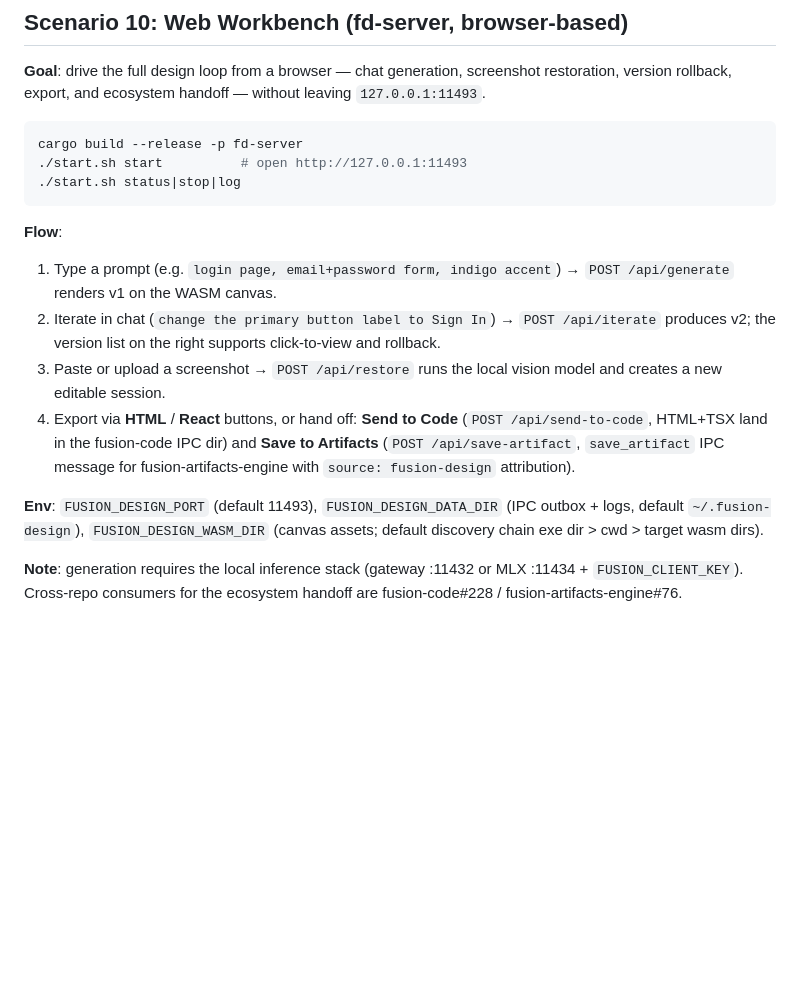
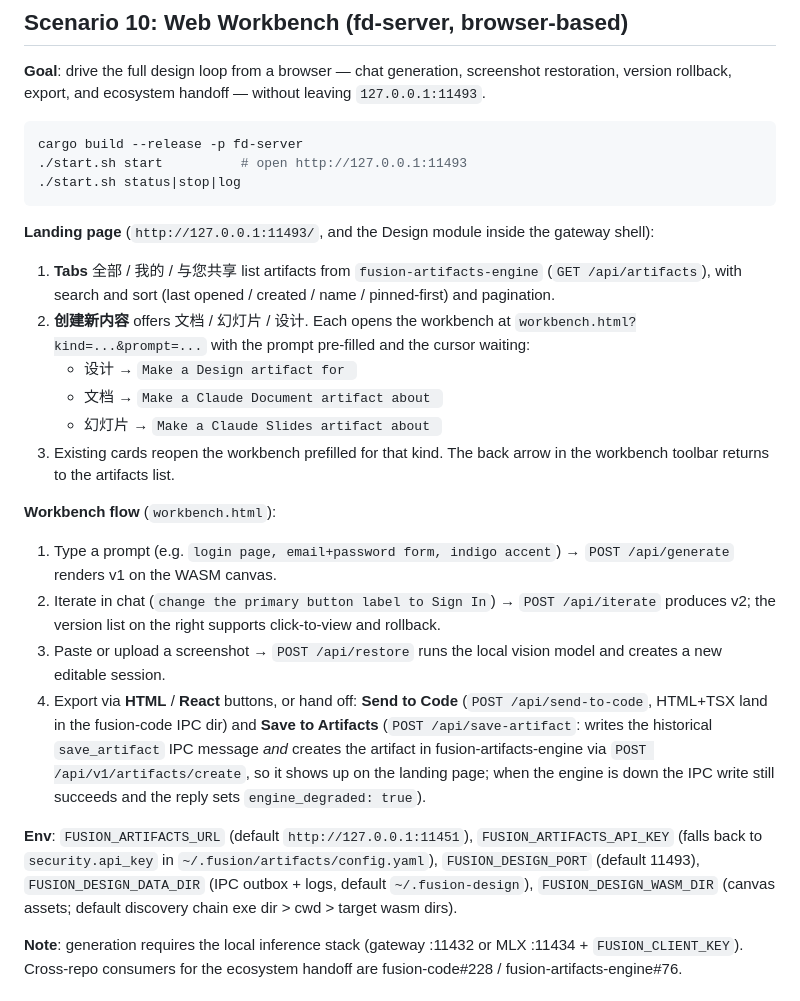
Before and after one commit to dahai80/fusion-design, a Markdown page: docs/USER_GUIDE.md, the part around the change. GitHub-like rendering; blank space fills up the shorter version.

Commit message:
docs: document the artifacts landing page and engine ingestion
Co-Authored-By: Claude Code <noreply@anthropic.com>

````diff
--- a/docs/USER_GUIDE.md
+++ b/docs/USER_GUIDE.md
@@ -274,13 +274,22 @@ cargo build --release -p fd-server
 ./start.sh status|stop|log
 ```
 
-**Flow**:
+**Landing page** (`http://127.0.0.1:11493/`, and the Design module inside the gateway shell):
+
+1. **Tabs** 全部 / 我的 / 与您共享 list artifacts from `fusion-artifacts-engine` (`GET /api/artifacts`), with search and sort (last opened / created / name / pinned-first) and pagination.
+2. **创建新内容** offers 文档 / 幻灯片 / 设计. Each opens the workbench at `workbench.html?kind=...&prompt=...` with the prompt pre-filled and the cursor waiting:
+   - 设计 → `Make a Design artifact for `
+   - 文档 → `Make a Claude Document artifact about `
+   - 幻灯片 → `Make a Claude Slides artifact about `
+3. Existing cards reopen the workbench prefilled for that kind. The back arrow in the workbench toolbar returns to the artifacts list.
+
+**Workbench flow** (`workbench.html`):
 1. Type a prompt (e.g. `login page, email+password form, indigo accent`) → `POST /api/generate` renders v1 on the WASM canvas.
 2. Iterate in chat (`change the primary button label to Sign In`) → `POST /api/iterate` produces v2; the version list on the right supports click-to-view and rollback.
 3. Paste or upload a screenshot → `POST /api/restore` runs the local vision model and creates a new editable session.
-4. Export via **HTML** / **React** buttons, or hand off: **Send to Code** (`POST /api/send-to-code`, HTML+TSX land in the fusion-code IPC dir) and **Save to Artifacts** (`POST /api/save-artifact`, `save_artifact` IPC message for fusion-artifacts-engine with `source: fusion-design` attribution).
+4. Export via **HTML** / **React** buttons, or hand off: **Send to Code** (`POST /api/send-to-code`, HTML+TSX land in the fusion-code IPC dir) and **Save to Artifacts** (`POST /api/save-artifact`: writes the historical `save_artifact` IPC message *and* creates the artifact in fusion-artifacts-engine via `POST /api/v1/artifacts/create`, so it shows up on the landing page; when the engine is down the IPC write still succeeds and the reply sets `engine_degraded: true`).
 
-**Env**: `FUSION_DESIGN_PORT` (default 11493), `FUSION_DESIGN_DATA_DIR` (IPC outbox + logs, default `~/.fusion-design`), `FUSION_DESIGN_WASM_DIR` (canvas assets; default discovery chain exe dir > cwd > target wasm dirs).
+**Env**: `FUSION_ARTIFACTS_URL` (default `http://127.0.0.1:11451`), `FUSION_ARTIFACTS_API_KEY` (falls back to `security.api_key` in `~/.fusion/artifacts/config.yaml`), `FUSION_DESIGN_PORT` (default 11493), `FUSION_DESIGN_DATA_DIR` (IPC outbox + logs, default `~/.fusion-design`), `FUSION_DESIGN_WASM_DIR` (canvas assets; default discovery chain exe dir > cwd > target wasm dirs).
 
 **Note**: generation requires the local inference stack (gateway :11432 or MLX :11434 + `FUSION_CLIENT_KEY`). Cross-repo consumers for the ecosystem handoff are fusion-code#228 / fusion-artifacts-engine#76.
 
````
Also changed, not shown: docs/USER_GUIDE_CN.md (+12 -3 lines).
